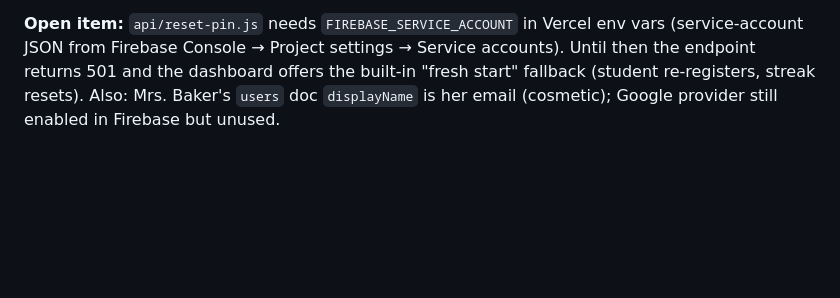
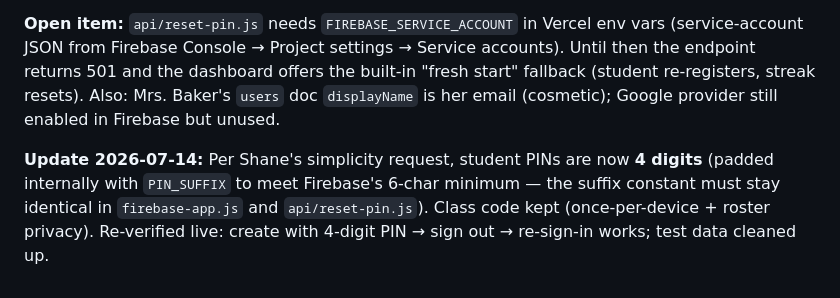
Before and after one commit to shanewilliamcodes/mrs-bakers-ela-studio, a Markdown page: CODEX_BUILD_PACKET.md, the part around the change. Rendered like a GitHub page; blank space fills up the shorter version.

Commit message:
Note 4-digit PIN decision in packet
Co-Authored-By: Claude Fable 5 <noreply@anthropic.com>

```diff
--- a/CODEX_BUILD_PACKET.md
+++ b/CODEX_BUILD_PACKET.md
@@ -315,3 +315,5 @@ Live on mrs-bakers-classroom.vercel.app. Student email-link flow removed; class-
 E2E-verified on prod with throwaway accounts (since deleted): roster create → code entry → name pick → PIN create → bell work submit → sign-out → remembered-student PIN re-entry → wrong-PIN error → teacher board reflects everything. Firestore rules v3 published (rosters get-only/claims collections + `email_verified` guard on the teacher-email carve-out — closes a role-takeover hole).
 
 **Open item:** `api/reset-pin.js` needs `FIREBASE_SERVICE_ACCOUNT` in Vercel env vars (service-account JSON from Firebase Console → Project settings → Service accounts). Until then the endpoint returns 501 and the dashboard offers the built-in "fresh start" fallback (student re-registers, streak resets). Also: Mrs. Baker's `users` doc `displayName` is her email (cosmetic); Google provider still enabled in Firebase but unused.
+
+**Update 2026-07-14:** Per Shane's simplicity request, student PINs are now **4 digits** (padded internally with `PIN_SUFFIX` to meet Firebase's 6-char minimum — the suffix constant must stay identical in `firebase-app.js` and `api/reset-pin.js`). Class code kept (once-per-device + roster privacy). Re-verified live: create with 4-digit PIN → sign out → re-sign-in works; test data cleaned up.
```
